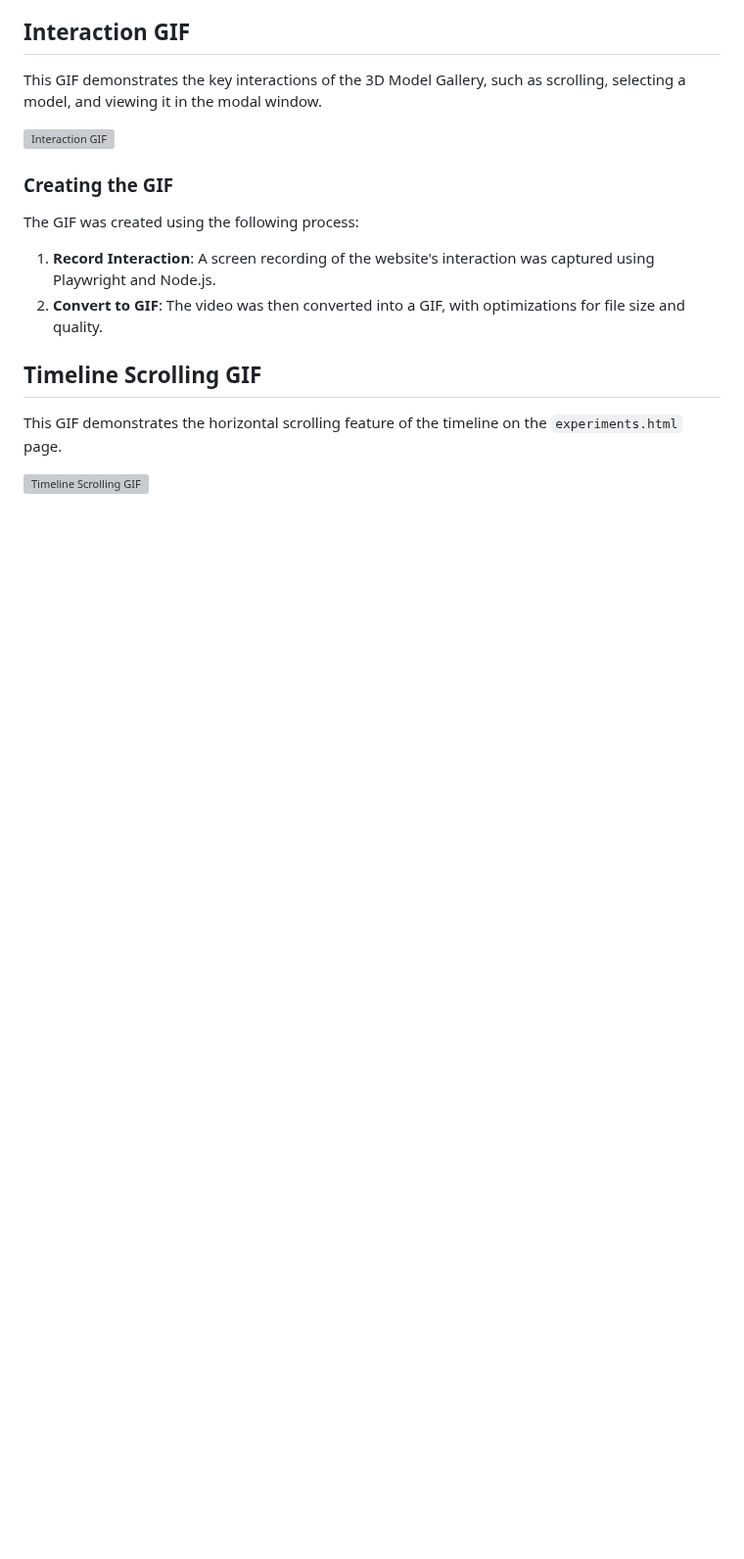
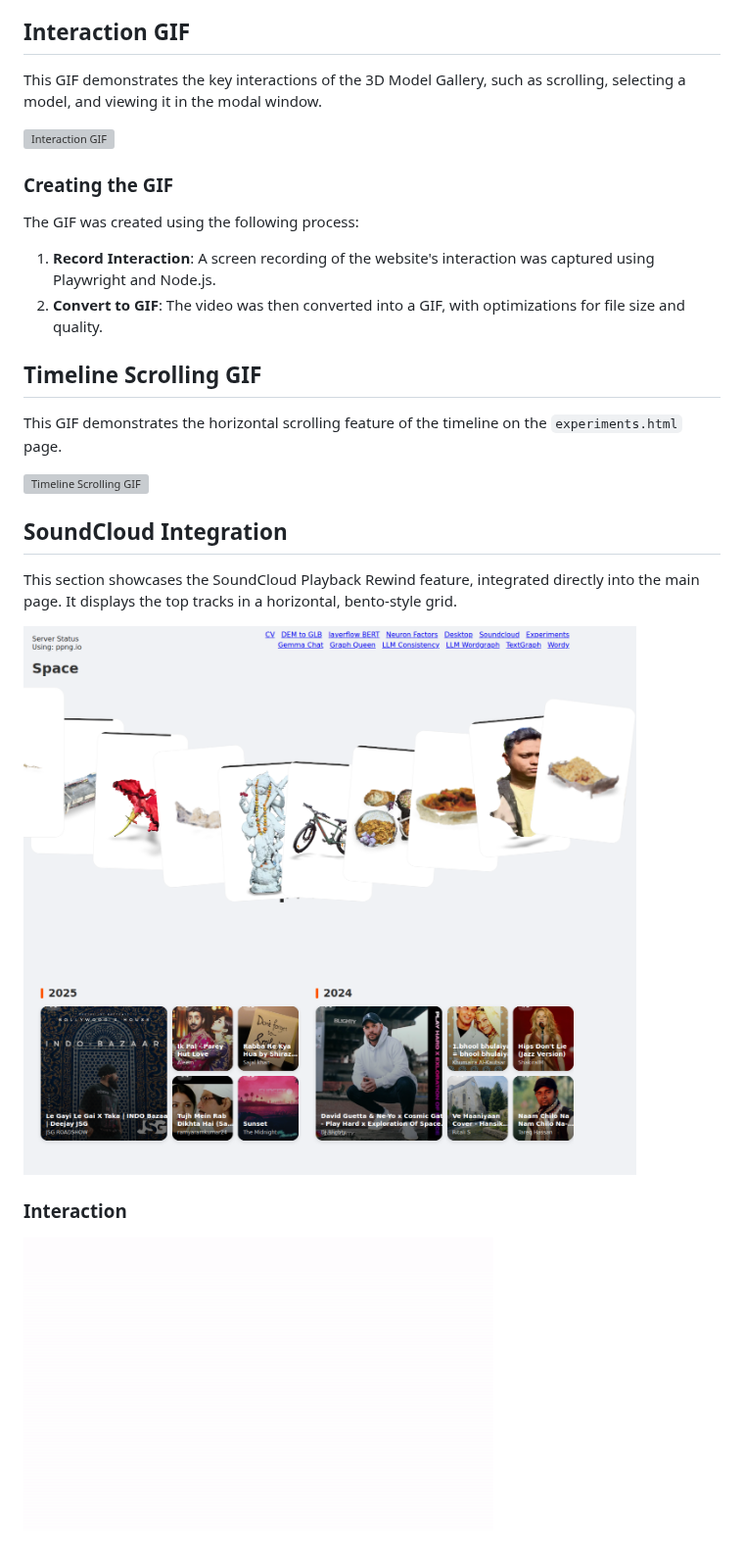
Before and after one commit to 1kaiser/1kaiser.github.io, a Markdown page: README.md, the part around the change. Shown at 98% size. Rendered like a GitHub page; pictures changed too: soundcloud_integration.png (added), soundcloud_interaction.gif (added); blank space fills up the shorter version; grey boxes are pictures that could not be loaded.

```diff
--- a/README.md
+++ b/README.md
@@ -123,3 +123,13 @@ The GIF was created using the following process:
 This GIF demonstrates the horizontal scrolling feature of the timeline on the `experiments.html` page.
 
 ![Timeline Scrolling GIF](timeline_scrolling.gif)
+
+## SoundCloud Integration
+
+This section showcases the SoundCloud Playback Rewind feature, integrated directly into the main page. It displays the top tracks in a horizontal, bento-style grid.
+
+![SoundCloud Integration](soundcloud_integration.png)
+
+### Interaction
+
+![SoundCloud Interaction](soundcloud_interaction.gif)
```
Also changed, not shown: 2 other files.
